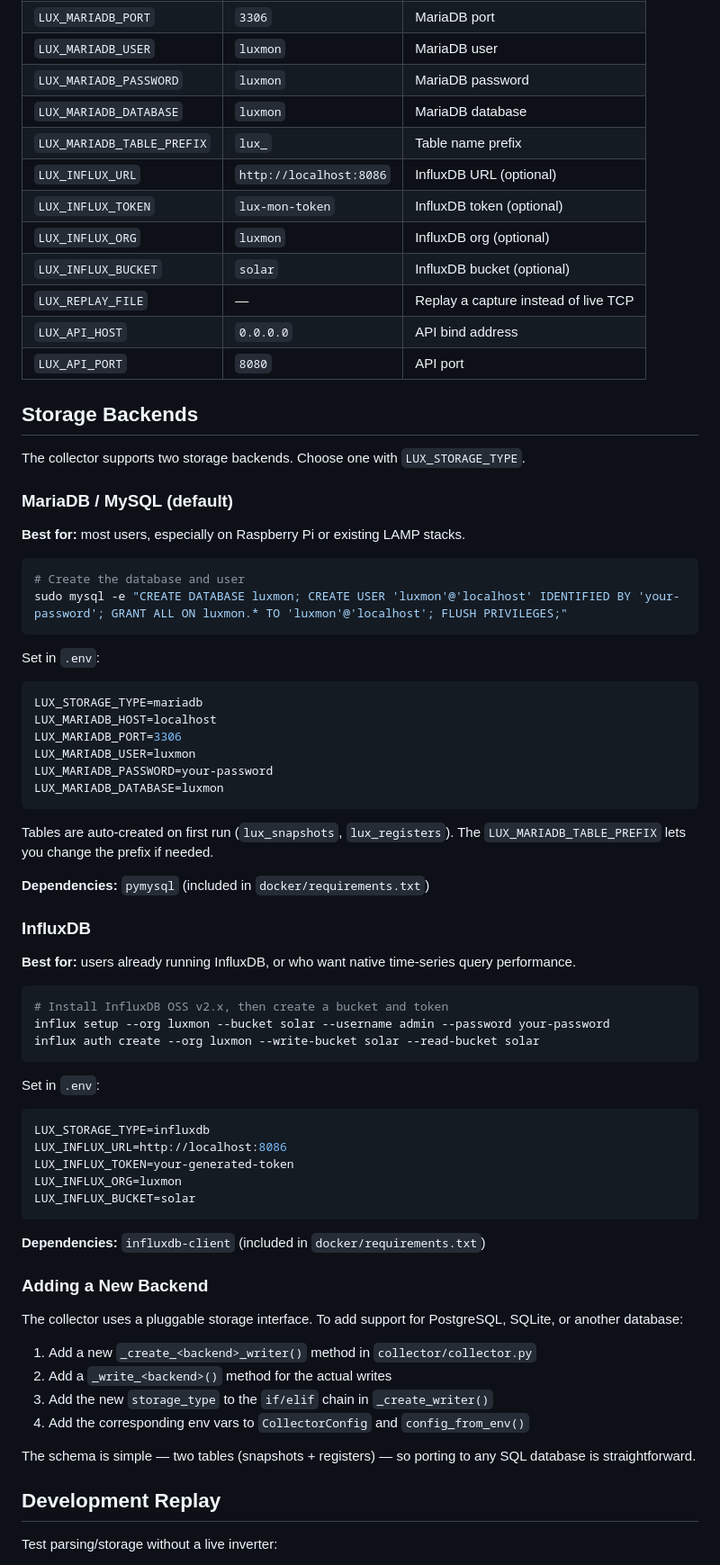
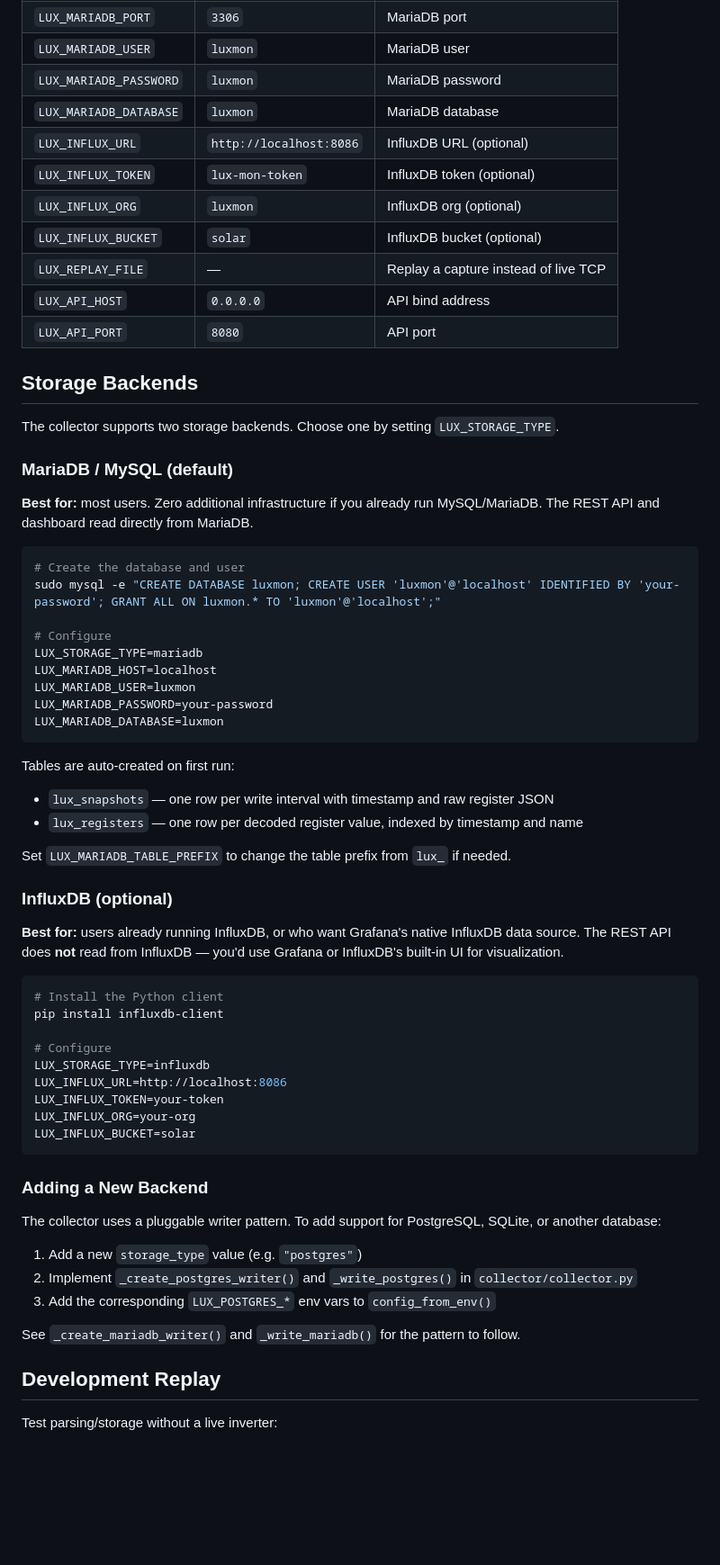
Before and after one commit to jmewing/lux-mon, a Markdown page: README.md, the part around the change. Shown at 90% size. GitHub-like rendering; blank space fills up the shorter version.

Commit message:
docs: add storage backends section with setup guides for MariaDB and InfluxDB
- MariaDB/MySQL setup: create database/user, env vars, auto-created tables
- InfluxDB setup: install client, env vars, note that REST API doesn't read from it
- Guide for adding new backends (PostgreSQL, SQLite, etc.) using the pluggable writer pattern

````diff
--- a/README.md
+++ b/README.md
@@ -115,7 +115,6 @@ All config can be set via env vars:
 | `LUX_MARIADB_USER` | `luxmon` | MariaDB user |
 | `LUX_MARIADB_PASSWORD` | `luxmon` | MariaDB password |
 | `LUX_MARIADB_DATABASE` | `luxmon` | MariaDB database |
-| `LUX_MARIADB_TABLE_PREFIX` | `lux_` | Table name prefix |
 | `LUX_INFLUX_URL` | `http://localhost:8086` | InfluxDB URL (optional) |
 | `LUX_INFLUX_TOKEN` | `lux-mon-token` | InfluxDB token (optional) |
 | `LUX_INFLUX_ORG` | `luxmon` | InfluxDB org (optional) |
@@ -126,62 +125,55 @@ All config can be set via env vars:
 
 ## Storage Backends
 
-The collector supports two storage backends. Choose one with `LUX_STORAGE_TYPE`.
+The collector supports two storage backends. Choose one by setting `LUX_STORAGE_TYPE`.
 
 ### MariaDB / MySQL (default)
 
-**Best for:** most users, especially on Raspberry Pi or existing LAMP stacks.
+**Best for:** most users. Zero additional infrastructure if you already run MySQL/MariaDB. The REST API and dashboard read directly from MariaDB.
 
 ```bash
 # Create the database and user
-sudo mysql -e "CREATE DATABASE luxmon; CREATE USER 'luxmon'@'localhost' IDENTIFIED BY 'your-password'; GRANT ALL ON luxmon.* TO 'luxmon'@'localhost'; FLUSH PRIVILEGES;"
-```
+sudo mysql -e "CREATE DATABASE luxmon; CREATE USER 'luxmon'@'localhost' IDENTIFIED BY 'your-password'; GRANT ALL ON luxmon.* TO 'luxmon'@'localhost';"
 
-Set in `.env`:
-```env
+# Configure
 LUX_STORAGE_TYPE=mariadb
 LUX_MARIADB_HOST=localhost
-LUX_MARIADB_PORT=3306
 LUX_MARIADB_USER=luxmon
 LUX_MARIADB_PASSWORD=your-password
 LUX_MARIADB_DATABASE=luxmon
 ```
 
-Tables are auto-created on first run (`lux_snapshots`, `lux_registers`). The `LUX_MARIADB_TABLE_PREFIX` lets you change the prefix if needed.
+Tables are auto-created on first run:
+- `lux_snapshots` — one row per write interval with timestamp and raw register JSON
+- `lux_registers` — one row per decoded register value, indexed by timestamp and name
 
-**Dependencies:** `pymysql` (included in `docker/requirements.txt`)
+Set `LUX_MARIADB_TABLE_PREFIX` to change the table prefix from `lux_` if needed.
 
-### InfluxDB
+### InfluxDB (optional)
 
-**Best for:** users already running InfluxDB, or who want native time-series query performance.
+**Best for:** users already running InfluxDB, or who want Grafana's native InfluxDB data source. The REST API does **not** read from InfluxDB — you'd use Grafana or InfluxDB's built-in UI for visualization.
 
 ```bash
-# Install InfluxDB OSS v2.x, then create a bucket and token
-influx setup --org luxmon --bucket solar --username admin --password your-password
-influx auth create --org luxmon --write-bucket solar --read-bucket solar
-```
+# Install the Python client
+pip install influxdb-client
 
-Set in `.env`:
-```env
+# Configure
 LUX_STORAGE_TYPE=influxdb
 LUX_INFLUX_URL=http://localhost:8086
-LUX_INFLUX_TOKEN=your-generated-token
-LUX_INFLUX_ORG=luxmon
+LUX_INFLUX_TOKEN=your-token
+LUX_INFLUX_ORG=your-org
 LUX_INFLUX_BUCKET=solar
 ```
 
-**Dependencies:** `influxdb-client` (included in `docker/requirements.txt`)
-
 ### Adding a New Backend
 
-The collector uses a pluggable storage interface. To add support for PostgreSQL, SQLite, or another database:
+The collector uses a pluggable writer pattern. To add support for PostgreSQL, SQLite, or another database:
 
-1. Add a new `_create_<backend>_writer()` method in `collector/collector.py`
-2. Add a `_write_<backend>()` method for the actual writes
-3. Add the new `storage_type` to the `if/elif` chain in `_create_writer()`
-4. Add the corresponding env vars to `CollectorConfig` and `config_from_env()`
+1. Add a new `storage_type` value (e.g. `"postgres"`)
+2. Implement `_create_postgres_writer()` and `_write_postgres()` in `collector/collector.py`
+3. Add the corresponding `LUX_POSTGRES_*` env vars to `config_from_env()`
 
-The schema is simple — two tables (snapshots + registers) — so porting to any SQL database is straightforward.
+See `_create_mariadb_writer()` and `_write_mariadb()` for the pattern to follow.
 
 ## Development Replay
 
````
